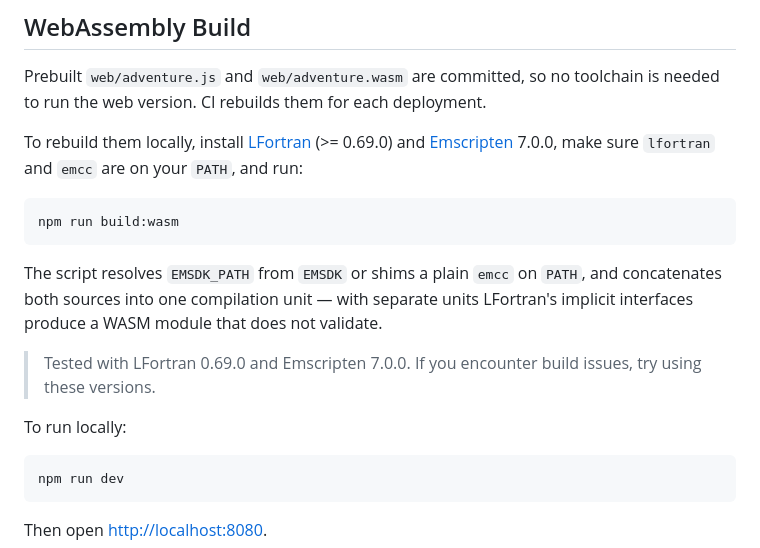
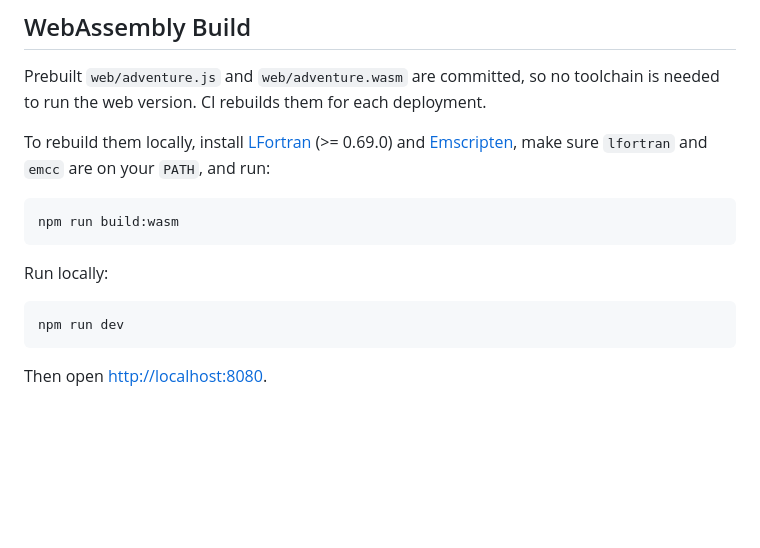
Before and after one commit to minhqdao/colossal-cave-wasm, a Markdown page: README.md, the part around the change. Drawn GitHub-style; blank space fills up the shorter version.

````diff
--- a/README.md
+++ b/README.md
@@ -57,17 +57,13 @@ Run the game from the repository root with `./adventure`. The executable looks f
 
 Prebuilt `web/adventure.js` and `web/adventure.wasm` are committed, so no toolchain is needed to run the web version. CI rebuilds them for each deployment.
 
-To rebuild them locally, install [LFortran](https://lfortran.org/) (>= 0.69.0) and [Emscripten](https://emscripten.org/) 7.0.0, make sure `lfortran` and `emcc` are on your `PATH`, and run:
+To rebuild them locally, install [LFortran](https://lfortran.org/) (>= 0.69.0) and [Emscripten](https://emscripten.org/), make sure `lfortran` and `emcc` are on your `PATH`, and run:
 
 ```bash
 npm run build:wasm
 ```
 
-The script resolves `EMSDK_PATH` from `EMSDK` or shims a plain `emcc` on `PATH`, and concatenates both sources into one compilation unit — with separate units LFortran's implicit interfaces produce a WASM module that does not validate.
-
-> Tested with LFortran 0.69.0 and Emscripten 7.0.0. If you encounter build issues, try using these versions.
-
-To run locally:
+Run locally:
 
 ```bash
 npm run dev
````
